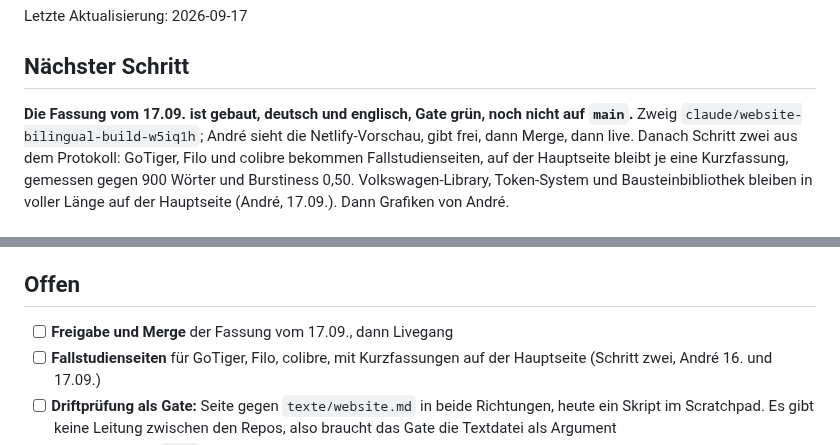
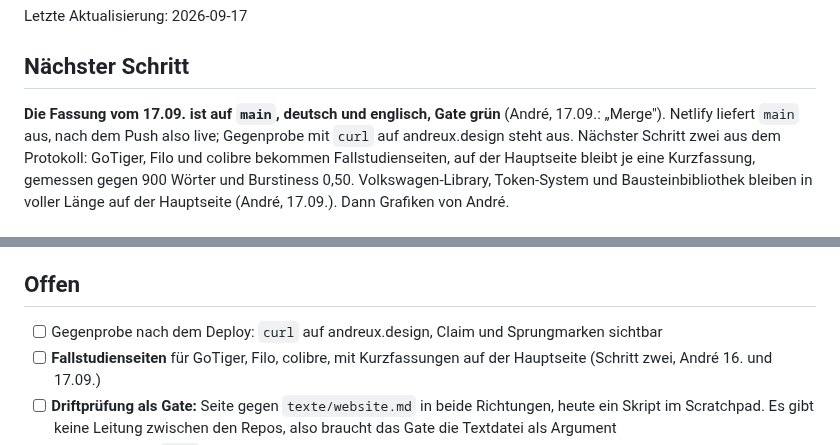
Before and after one commit to andreux-design/andreux-design-site, a Markdown page: PROJECT_STATE.md, 2 parts joined by grey strips. Rendered like a GitHub page.

Commit message:
Stand: Fassung vom 17.09. ist auf main (André: Merge)
Co-Authored-By: Claude Fable 5.1 <noreply@anthropic.com>
Claude-Session: https://claude.ai/code/session_019yd7WacUbkmf81Uaw3vo21

```diff
--- a/PROJECT_STATE.md
+++ b/PROJECT_STATE.md
@@ -4,9 +4,9 @@ Letzte Aktualisierung: 2026-09-17
 
 ## Nächster Schritt
 
-**Die Fassung vom 17.09. ist gebaut, deutsch und englisch, Gate grün, noch
-nicht auf `main`.** Zweig `claude/website-bilingual-build-w5iq1h`; André sieht
-die Netlify-Vorschau, gibt frei, dann Merge, dann live. Danach Schritt zwei aus
+**Die Fassung vom 17.09. ist auf `main`, deutsch und englisch, Gate grün**
+(André, 17.09.: „Merge"). Netlify liefert `main` aus, nach dem Push also live;
+Gegenprobe mit `curl` auf andreux.design steht aus. Nächster Schritt zwei aus
 dem Protokoll: GoTiger, Filo und colibre bekommen Fallstudienseiten, auf der
 Hauptseite bleibt je eine Kurzfassung, gemessen gegen 900 Wörter und
 Burstiness 0,50. Volkswagen-Library, Token-System und Bausteinbibliothek
@@ -143,7 +143,7 @@ verschiedenen Farben auf einer Seite zu praesent).
 
 ## Offen
 
-- [ ] **Freigabe und Merge** der Fassung vom 17.09., dann Livegang
+- [ ] Gegenprobe nach dem Deploy: `curl` auf andreux.design, Claim und Sprungmarken sichtbar
 - [ ] **Fallstudienseiten** für GoTiger, Filo, colibre, mit Kurzfassungen auf
       der Hauptseite (Schritt zwei, André 16. und 17.09.)
 - [ ] **Driftprüfung als Gate:** Seite gegen `texte/website.md` in beide
```
